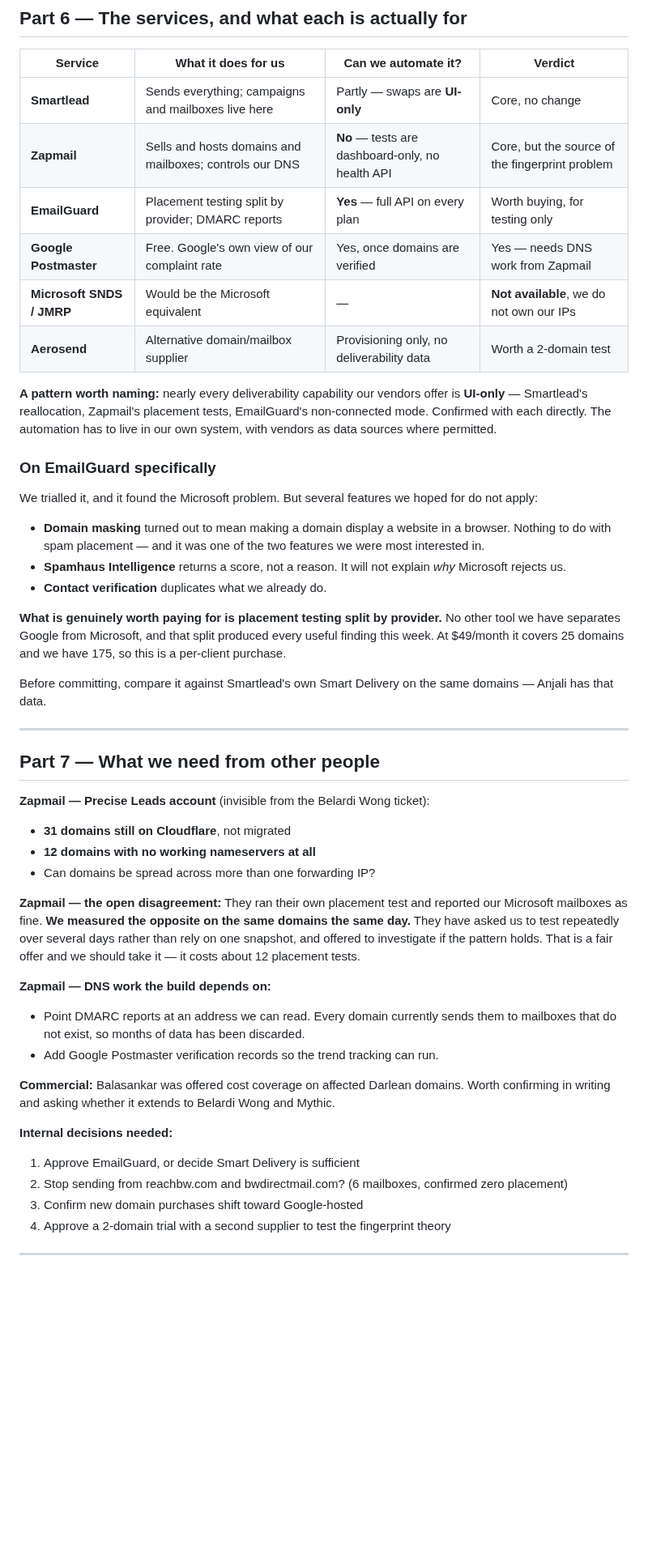
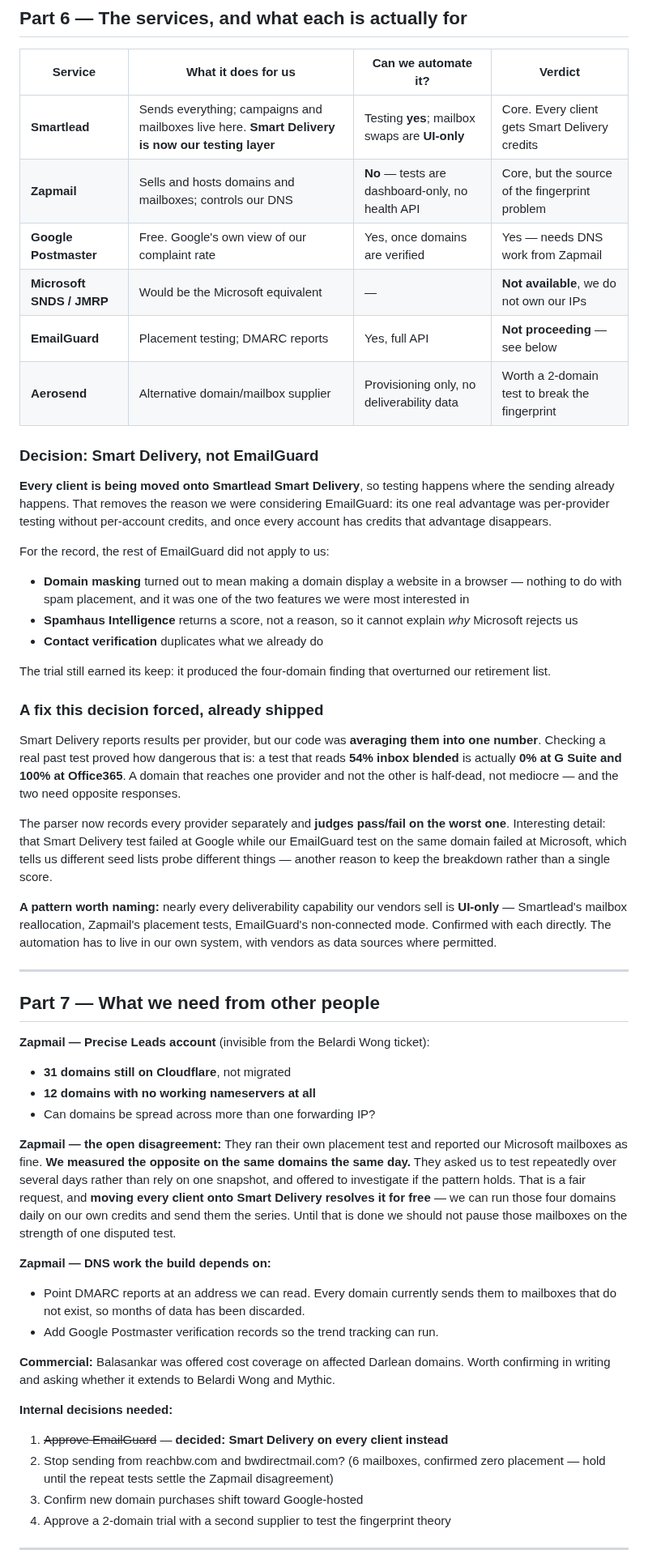
Before and after one commit to justsakshi/infra-bot, a Markdown page: docs/DELIVERABILITY_PLAN_FOR_TEAM.md, the part around one of its changes. Shown at 81% size. GitHub-like rendering; blank space fills up the shorter version.

Commit message:
docs: plan updated for the Smart Delivery decision
Every client is moving onto Smartlead Smart Delivery, so testing happens where
sending already happens. EmailGuard is no longer needed: its one real advantage
was per-provider testing without per-account credits, which disappears once
every account has credits. Recorded why the rest of it did not apply, and that
the trial still earned its keep by producing the four-domain finding.

Notes the per-provider fix this decision forced, with the evidence: a real Smart
Delivery test reading 54% blended is 0% at G Suite and 100% at Office365.

Build table now shows status per item, and makes clear that item 1 is already
built and proven end to end - it has been off only because credits existed on a
single account, so it becomes a configuration change rather than a build.

Also notes the Zapmail disagreement now resolves for free, since repeat testing
runs on our own credits.

```diff
--- a/docs/DELIVERABILITY_PLAN_FOR_TEAM.md
+++ b/docs/DELIVERABILITY_PLAN_FOR_TEAM.md
@@ -159,31 +164,42 @@ domains that are actually dead, we do not rotate on a schedule for its own sake.
 
 | Service | What it does for us | Can we automate it? | Verdict |
 |---|---|---|---|
-| **Smartlead** | Sends everything; campaigns and mailboxes live here | Partly — swaps are **UI-only** | Core, no change |
+| **Smartlead** | Sends everything; campaigns and mailboxes live here. **Smart Delivery is now our testing layer** | Testing **yes**; mailbox swaps are **UI-only** | Core. Every client gets Smart Delivery credits |
 | **Zapmail** | Sells and hosts domains and mailboxes; controls our DNS | **No** — tests are dashboard-only, no health API | Core, but the source of the fingerprint problem |
-| **EmailGuard** | Placement testing split by provider; DMARC reports | **Yes** — full API on every plan | Worth buying, for testing only |
 | **Google Postmaster** | Free. Google's own view of our complaint rate | Yes, once domains are verified | Yes — needs DNS work from Zapmail |
 | **Microsoft SNDS / JMRP** | Would be the Microsoft equivalent | — | **Not available**, we do not own our IPs |
-| **Aerosend** | Alternative domain/mailbox supplier | Provisioning only, no deliverability data | Worth a 2-domain test |
+| **EmailGuard** | Placement testing; DMARC reports | Yes, full API | **Not proceeding** — see below |
+| **Aerosend** | Alternative domain/mailbox supplier | Provisioning only, no deliverability data | Worth a 2-domain test to break the fingerprint |
 
-**A pattern worth naming:** nearly every deliverability capability our vendors offer is **UI-only** — Smartlead's
-reallocation, Zapmail's placement tests, EmailGuard's non-connected mode. Confirmed with each directly. The
-automation has to live in our own system, with vendors as data sources where permitted.
+### Decision: Smart Delivery, not EmailGuard
 
-### On EmailGuard specifically
+**Every client is being moved onto Smartlead Smart Delivery**, so testing happens where the sending already
+happens. That removes the reason we were considering EmailGuard: its one real advantage was per-provider testing
+without per-account credits, and once every account has credits that advantage disappears.
 
-We trialled it, and it found the Microsoft problem. But several features we hoped for do not apply:
+For the record, the rest of EmailGuard did not apply to us:
+- **Domain masking** turned out to mean making a domain display a website in a browser — nothing to do with spam
+  placement, and it was one of the two features we were most interested in
+- **Spamhaus Intelligence** returns a score, not a reason, so it cannot explain *why* Microsoft rejects us
+- **Contact verification** duplicates what we already do
 
-- **Domain masking** turned out to mean making a domain display a website in a browser. Nothing to do with spam
-  placement — and it was one of the two features we were most interested in.
-- **Spamhaus Intelligence** returns a score, not a reason. It will not explain *why* Microsoft rejects us.
-- **Contact verification** duplicates what we already do.
+The trial still earned its keep: it produced the four-domain finding that overturned our retirement list.
 
-**What is genuinely worth paying for is placement testing split by provider.** No other tool we have separates
-Google from Microsoft, and that split produced every useful finding this week. At $49/month it covers 25 domains
-and we have 175, so this is a per-client purchase.
+### A fix this decision forced, already shipped
 
-Before committing, compare it against Smartlead's own Smart Delivery on the same domains — Anjali has that data.
+Smart Delivery reports results per provider, but our code was **averaging them into one number**. Checking a real
+past test proved how dangerous that is: a test that reads **54% inbox blended** is actually **0% at G Suite and
+100% at Office365**. A domain that reaches one provider and not the other is half-dead, not mediocre — and the
+two need opposite responses.
+
+The parser now records every provider separately and **judges pass/fail on the worst one**. Interesting detail:
+that Smart Delivery test failed at Google while our EmailGuard test on the same domain failed at Microsoft, which
+tells us different seed lists probe different things — another reason to keep the breakdown rather than a single
+score.
+
+**A pattern worth naming:** nearly every deliverability capability our vendors sell is **UI-only** — Smartlead's
+mailbox reallocation, Zapmail's placement tests, EmailGuard's non-connected mode. Confirmed with each directly.
+The automation has to live in our own system, with vendors as data sources where permitted.
 
 ---
 
@@ -196,9 +212,10 @@ Before committing, compare it against Smartlead's own Smart Delivery on the same
 
 **Zapmail — the open disagreement:**
 They ran their own placement test and reported our Microsoft mailboxes as fine. **We measured the opposite on the
-same domains the same day.** They have asked us to test repeatedly over several days rather than rely on one
-snapshot, and offered to investigate if the pattern holds. That is a fair offer and we should take it — it costs
-about 12 placement tests.
+same domains the same day.** They asked us to test repeatedly over several days rather than rely on one snapshot,
+and offered to investigate if the pattern holds. That is a fair request, and **moving every client onto Smart
+Delivery resolves it for free** — we can run those four domains daily on our own credits and send them the
+series. Until that is done we should not pause those mailboxes on the strength of one disputed test.
 
 **Zapmail — DNS work the build depends on:**
 - Point DMARC reports at an address we can read. Every domain currently sends them to mailboxes that do not
@@ -209,8 +226,9 @@ about 12 placement tests.
 asking whether it extends to Belardi Wong and Mythic.
 
 **Internal decisions needed:**
-1. Approve EmailGuard, or decide Smart Delivery is sufficient
-2. Stop sending from reachbw.com and bwdirectmail.com? (6 mailboxes, confirmed zero placement)
+1. ~~Approve EmailGuard~~ — **decided: Smart Delivery on every client instead**
+2. Stop sending from reachbw.com and bwdirectmail.com? (6 mailboxes, confirmed zero placement — hold until the
+   repeat tests settle the Zapmail disagreement)
 3. Confirm new domain purchases shift toward Google-hosted
 4. Approve a 2-domain trial with a second supplier to test the fingerprint theory
 
```
Also changed, not shown: other parts of docs/DELIVERABILITY_PLAN_FOR_TEAM.md (+16 -11 lines).
